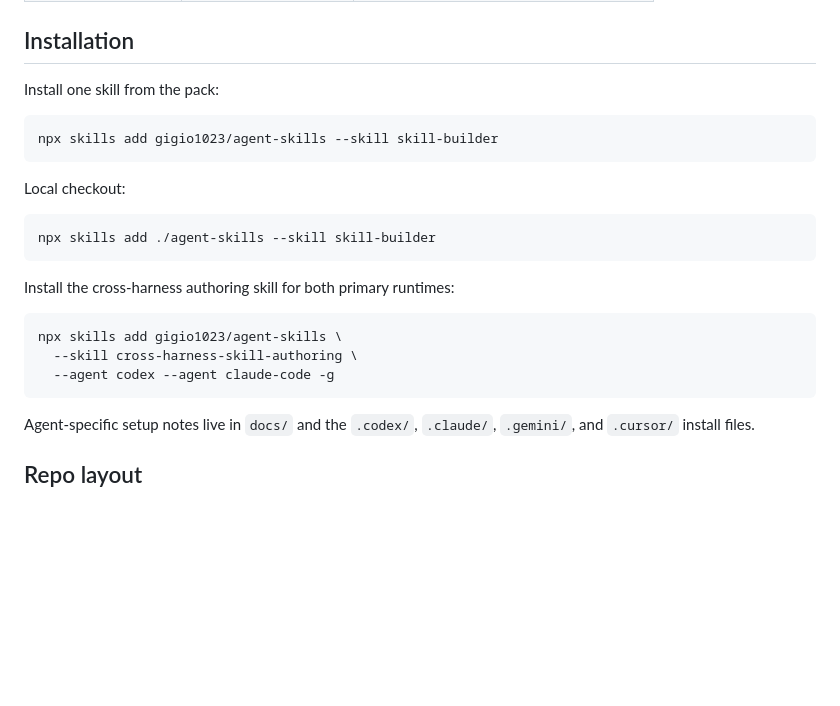
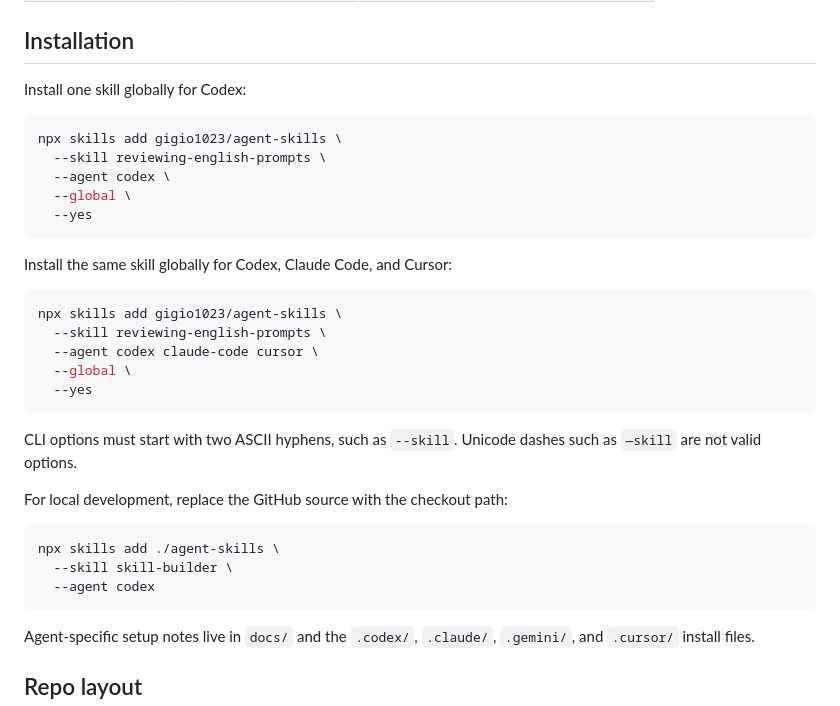
Before and after one commit to gigio1023/agent-skills, a Markdown page: README.md, the part around the change. Rendered like a GitHub page; blank space fills up the shorter version.

Commit message:
docs: clarify skill installation commands

````diff
--- a/README.md
+++ b/README.md
@@ -77,24 +77,35 @@ These skills live in separate repos and are not packaged in this skill pack.
 
 ## Installation
 
-Install one skill from the pack:
-
-```bash
-npx skills add gigio1023/agent-skills --skill skill-builder
-```
-
-Local checkout:
-
-```bash
-npx skills add ./agent-skills --skill skill-builder
-```
-
-Install the cross-harness authoring skill for both primary runtimes:
+Install one skill globally for Codex:
 
 ```bash
 npx skills add gigio1023/agent-skills \
-  --skill cross-harness-skill-authoring \
-  --agent codex --agent claude-code -g
+  --skill reviewing-english-prompts \
+  --agent codex \
+  --global \
+  --yes
+```
+
+Install the same skill globally for Codex, Claude Code, and Cursor:
+
+```bash
+npx skills add gigio1023/agent-skills \
+  --skill reviewing-english-prompts \
+  --agent codex claude-code cursor \
+  --global \
+  --yes
+```
+
+CLI options must start with two ASCII hyphens, such as `--skill`. Unicode
+dashes such as `—skill` are not valid options.
+
+For local development, replace the GitHub source with the checkout path:
+
+```bash
+npx skills add ./agent-skills \
+  --skill skill-builder \
+  --agent codex
 ```
 
 Agent-specific setup notes live in `docs/` and the `.codex/`, `.claude/`,
````
